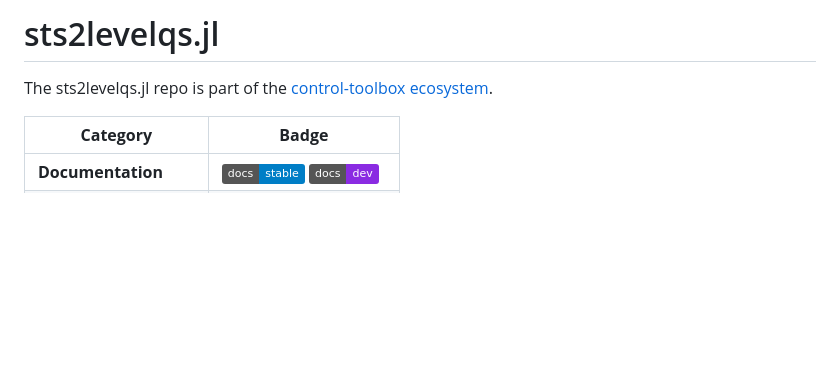
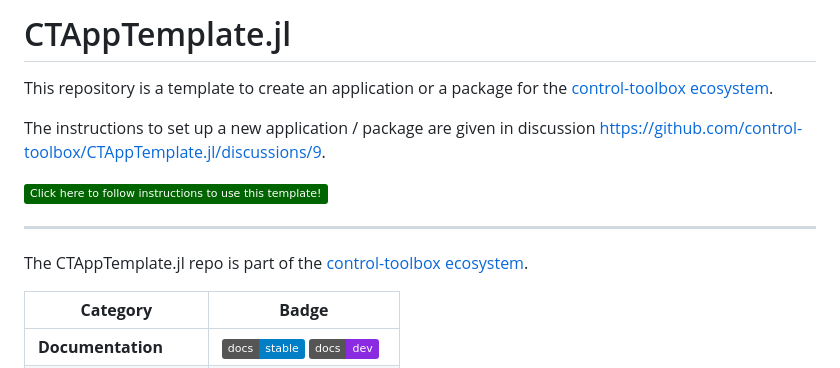
Before and after one commit to Dtinas10/sts-2level-qs.jl, a Markdown page: README.md, the part around one of its changes. Rendered like a GitHub page; badges without logos; blank space fills up the shorter version.

Commit message:
Update README (2025-11-10) with latest ABOUT.md, INSTALL.md, CONTRIBUTING.md and badges

```diff
--- a/README.md
+++ b/README.md
@@ -1,11 +1,19 @@
-# sts2levelqs.jl
+# CTAppTemplate.jl
+
+This repository is a template to create an application or a package for the [control-toolbox ecosystem](https://github.com/control-toolbox).
+
+The instructions to set up a new application / package are given in discussion https://github.com/control-toolbox/CTAppTemplate.jl/discussions/9.
+
+[![**Click here to follow instructions to use this template!** ⬅️](https://img.shields.io/badge/Click_here_to_follow_instructions_to_use_this_template!-darkgreen)](https://github.com/orgs/control-toolbox/discussions/65)
+
+----
 
 <!--
 For instructions on how to customize this README.template.md and use the centralized workflow,
 please see the user guide: https://github.com/orgs/control-toolbox/discussions/67
 -->
 
-The sts2levelqs.jl repo is part of the [control-toolbox ecosystem](https://github.com/control-toolbox).
+The CTAppTemplate.jl repo is part of the [control-toolbox ecosystem](https://github.com/control-toolbox).
 
 | **Category** | **Badge** |
 |-----------------------|-----------|
```
Also changed, not shown: other parts of README.md (+2 -2 lines).
